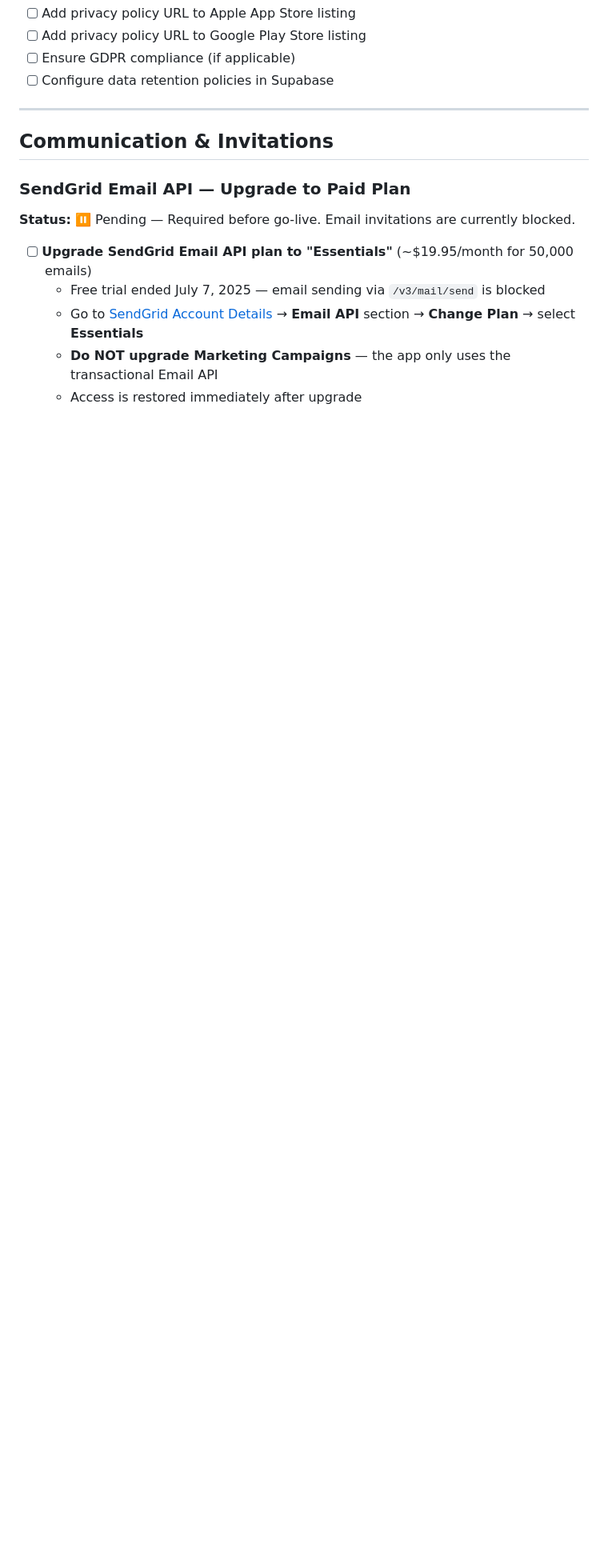
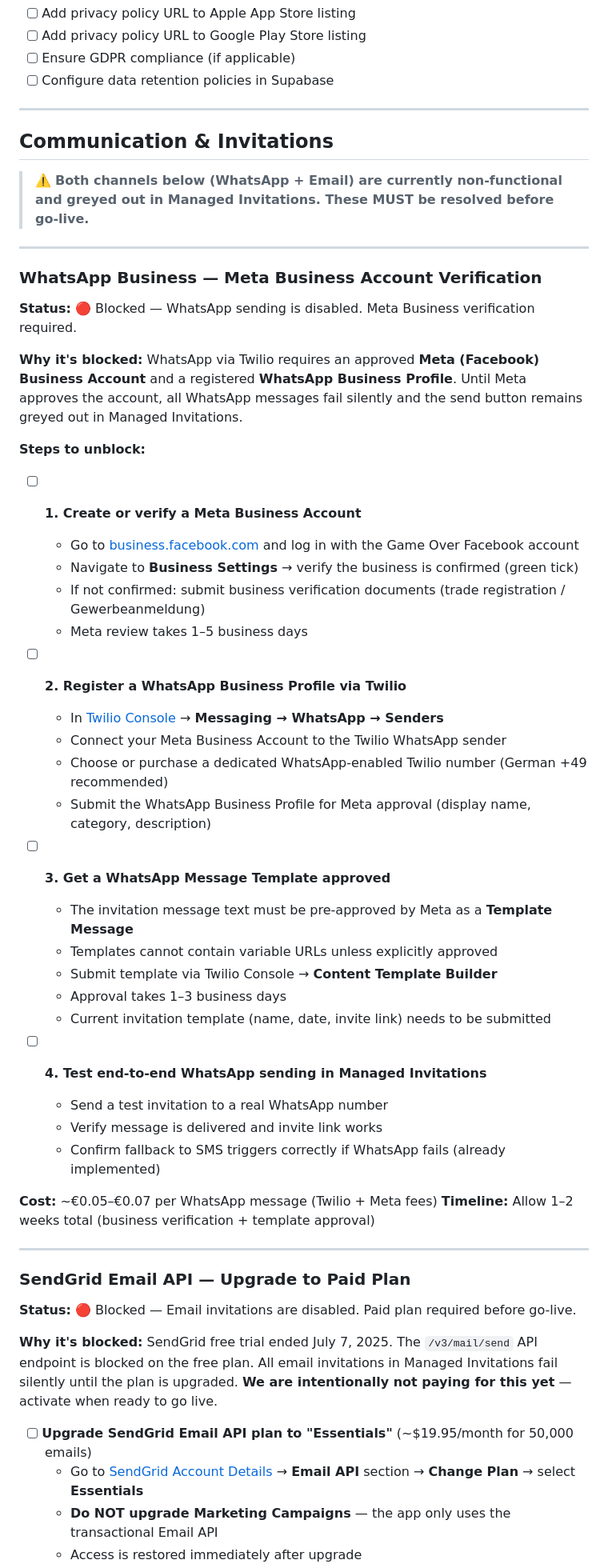
Before and after one commit to SoleilPhoenix/Game-Over-Initial-Set-Up-2, a Markdown page: game-over-app/GO_LIVE_CHECKLIST.md, the part around one of its changes. Shown at 80% size. GitHub-like rendering; blank space fills up the shorter version.

Commit message:
docs: add WhatsApp Meta verification + email activation to go-live checklist
- WhatsApp Business: full step-by-step for Meta Business Account
  verification, Twilio WhatsApp sender registration, template approval,
  and end-to-end test — marked as BLOCKED (currently greyed out in app)
- SendGrid Email: clarified blocked status, added domain authentication
  step, noted intentional deferral until go-live decision
- Both channels flagged as required before launch

Co-Authored-By: Claude Sonnet 4.6 <noreply@anthropic.com>

```diff
--- a/game-over-app/GO_LIVE_CHECKLIST.md
+++ b/game-over-app/GO_LIVE_CHECKLIST.md
@@ -212,11 +212,54 @@ This document tracks all tasks that must be completed before launching the Game
 
 ## Communication & Invitations
 
+> ⚠️ **Both channels below (WhatsApp + Email) are currently non-functional and greyed out in Managed Invitations.
+> These MUST be resolved before go-live.**
+
+---
+
+### WhatsApp Business — Meta Business Account Verification
+**Status:** 🔴 Blocked — WhatsApp sending is disabled. Meta Business verification required.
+
+**Why it's blocked:**
+WhatsApp via Twilio requires an approved **Meta (Facebook) Business Account** and a registered **WhatsApp Business Profile**. Until Meta approves the account, all WhatsApp messages fail silently and the send button remains greyed out in Managed Invitations.
+
+**Steps to unblock:**
+- [ ] **1. Create or verify a Meta Business Account**
+  - Go to [business.facebook.com](https://business.facebook.com) and log in with the Game Over Facebook account
+  - Navigate to **Business Settings** → verify the business is confirmed (green tick)
+  - If not confirmed: submit business verification documents (trade registration / Gewerbeanmeldung)
+  - Meta review takes 1–5 business days
+
+- [ ] **2. Register a WhatsApp Business Profile via Twilio**
+  - In [Twilio Console](https://console.twilio.com) → **Messaging → WhatsApp → Senders**
+  - Connect your Meta Business Account to the Twilio WhatsApp sender
+  - Choose or purchase a dedicated WhatsApp-enabled Twilio number (German +49 recommended)
+  - Submit the WhatsApp Business Profile for Meta approval (display name, category, description)
+
+- [ ] **3. Get a WhatsApp Message Template approved**
+  - The invitation message text must be pre-approved by Meta as a **Template Message**
+  - Templates cannot contain variable URLs unless explicitly approved
+  - Submit template via Twilio Console → **Content Template Builder**
+  - Approval takes 1–3 business days
+  - Current invitation template (name, date, invite link) needs to be submitted
+
+- [ ] **4. Test end-to-end WhatsApp sending in Managed Invitations**
+  - Send a test invitation to a real WhatsApp number
+  - Verify message is delivered and invite link works
+  - Confirm fallback to SMS triggers correctly if WhatsApp fails (already implemented)
+
+**Cost:** ~€0.05–€0.07 per WhatsApp message (Twilio + Meta fees)
+**Timeline:** Allow 1–2 weeks total (business verification + template approval)
+
+---
+
 ### SendGrid Email API — Upgrade to Paid Plan
-**Status:** ⏸️ Pending — Required before go-live. Email invitations are currently blocked.
+**Status:** 🔴 Blocked — Email invitations are disabled. Paid plan required before go-live.
+
+**Why it's blocked:**
+SendGrid free trial ended July 7, 2025. The `/v3/mail/send` API endpoint is blocked on the free plan. All email invitations in Managed Invitations fail silently until the plan is upgraded. **We are intentionally not paying for this yet** — activate when ready to go live.
 
 - [ ] **Upgrade SendGrid Email API plan to "Essentials"** (~$19.95/month for 50,000 emails)
-  - Free trial ended July 7, 2025 — email sending via `/v3/mail/send` is blocked
   - Go to [SendGrid Account Details](https://app.sendgrid.com/account/billing) → **Email API** section → **Change Plan** → select **Essentials**
   - **Do NOT upgrade Marketing Campaigns** — the app only uses the transactional Email API
   - Access is restored immediately after upgrade
```
Also changed, not shown: other parts of game-over-app/GO_LIVE_CHECKLIST.md (+5 -0 lines).
